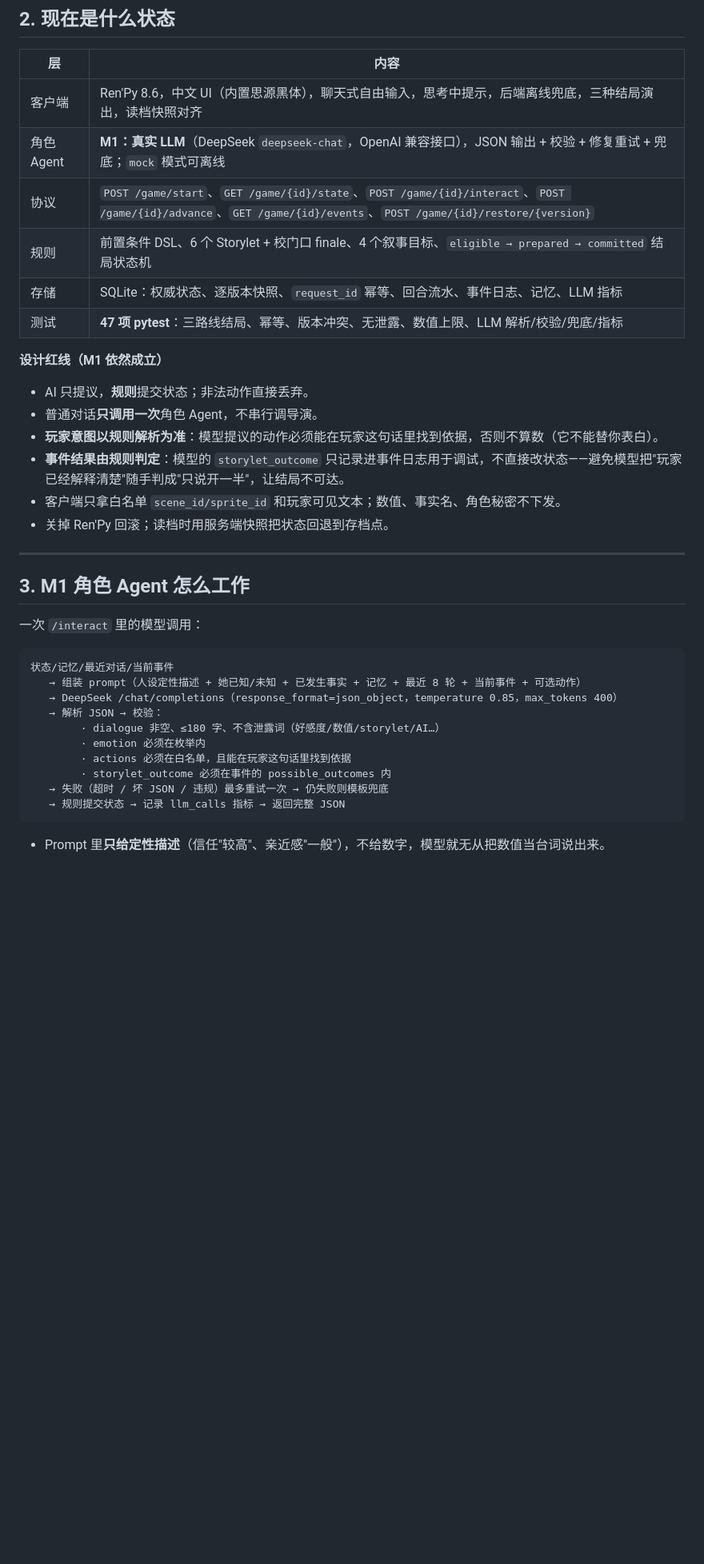
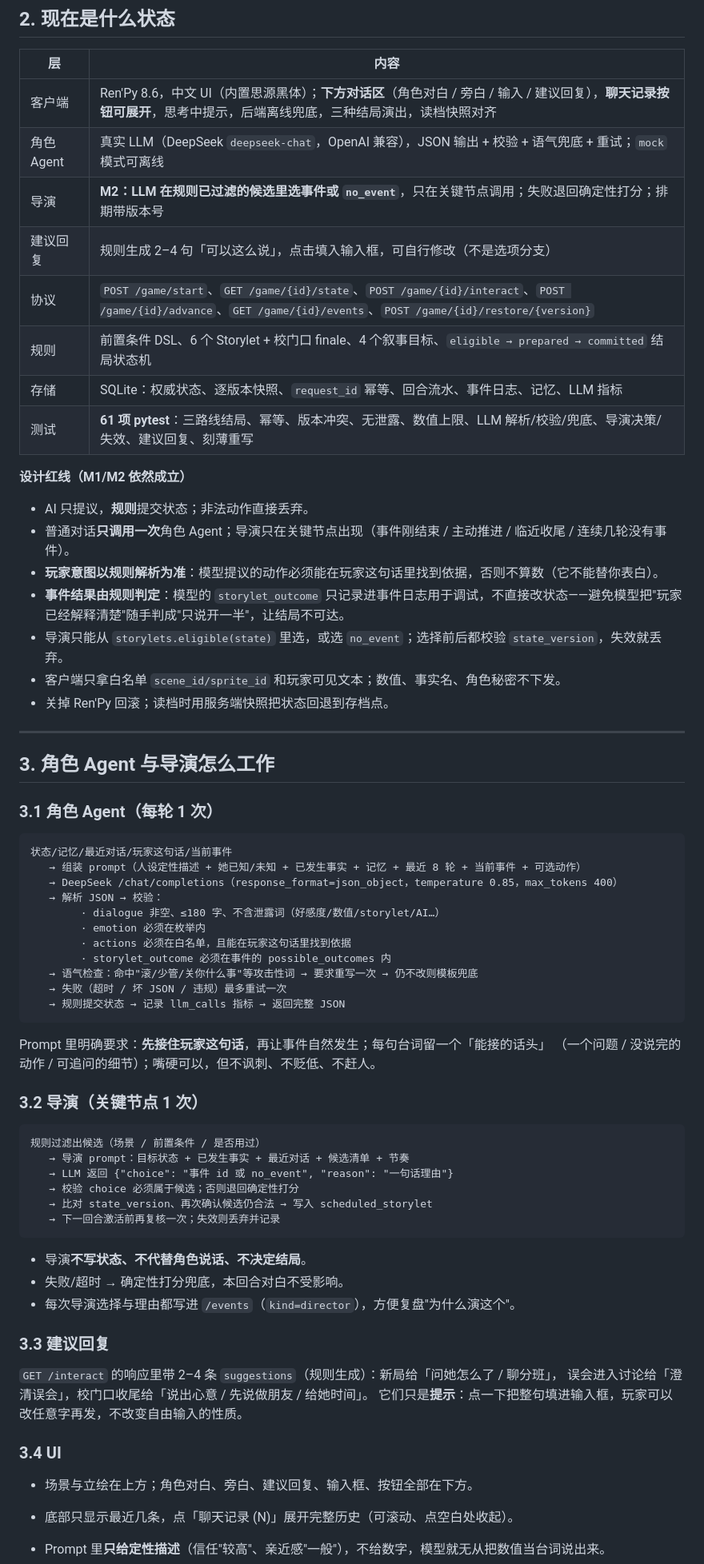
Before and after one commit to qlh0/AfterTheBell, a Markdown page: README.md, the part around one of its changes. Shown at 80% size. Rendered like a GitHub page; blank space fills up the shorter version.

````diff
--- a/README.md
+++ b/README.md
@@ -43,30 +43,33 @@ Esc 打开存档菜单。
 
 | 层 | 内容 |
 |---|---|
-| 客户端 | Ren'Py 8.6，中文 UI（内置思源黑体），聊天式自由输入，思考中提示，后端离线兜底，三种结局演出，读档快照对齐 |
-| 角色 Agent | **M1：真实 LLM**（DeepSeek `deepseek-chat`，OpenAI 兼容接口），JSON 输出 + 校验 + 修复重试 + 兜底；`mock` 模式可离线 |
+| 客户端 | Ren'Py 8.6，中文 UI（内置思源黑体）；**下方对话区**（角色对白 / 旁白 / 输入 / 建议回复），**聊天记录按钮可展开**，思考中提示，后端离线兜底，三种结局演出，读档快照对齐 |
+| 角色 Agent | 真实 LLM（DeepSeek `deepseek-chat`，OpenAI 兼容），JSON 输出 + 校验 + 语气兜底 + 重试；`mock` 模式可离线 |
+| 导演 | **M2：LLM 在规则已过滤的候选里选事件或 `no_event`**，只在关键节点调用；失败退回确定性打分；排期带版本号 |
+| 建议回复 | 规则生成 2–4 句「可以这么说」，点击填入输入框，可自行修改（不是选项分支） |
 | 协议 | `POST /game/start`、`GET /game/{id}/state`、`POST /game/{id}/interact`、`POST /game/{id}/advance`、`GET /game/{id}/events`、`POST /game/{id}/restore/{version}` |
 | 规则 | 前置条件 DSL、6 个 Storylet + 校门口 finale、4 个叙事目标、`eligible → prepared → committed` 结局状态机 |
 | 存储 | SQLite：权威状态、逐版本快照、`request_id` 幂等、回合流水、事件日志、记忆、LLM 指标 |
-| 测试 | **47 项 pytest**：三路线结局、幂等、版本冲突、无泄露、数值上限、LLM 解析/校验/兜底/指标 |
+| 测试 | **61 项 pytest**：三路线结局、幂等、版本冲突、无泄露、数值上限、LLM 解析/校验/兜底、导演决策/失效、建议回复、刻薄重写 |
 
-**设计红线（M1 依然成立）**
+**设计红线（M1/M2 依然成立）**
 
 - AI 只提议，**规则**提交状态；非法动作直接丢弃。
-- 普通对话**只调用一次**角色 Agent，不串行调导演。
+- 普通对话**只调用一次**角色 Agent；导演只在关键节点出现（事件刚结束 / 主动推进 / 临近收尾 / 连续几轮没有事件）。
 - **玩家意图以规则解析为准**：模型提议的动作必须能在玩家这句话里找到依据，否则不算数（它不能替你表白）。
 - **事件结果由规则判定**：模型的 `storylet_outcome` 只记录进事件日志用于调试，不直接改状态——避免模型把"玩家已经解释清楚"随手判成"只说开一半"，让结局不可达。
+- 导演只能从 `storylets.eligible(state)` 里选，或选 `no_event`；选择前后都校验 `state_version`，失效就丢弃。
 - 客户端只拿白名单 `scene_id/sprite_id` 和玩家可见文本；数值、事实名、角色秘密不下发。
 - 关掉 Ren'Py 回滚；读档时用服务端快照把状态回退到存档点。
 
 ---
 
-## 3. M1 角色 Agent 怎么工作
+## 3. 角色 Agent 与导演怎么工作
 
-一次 `/interact` 里的模型调用：
+### 3.1 角色 Agent（每轮 1 次）
 
 ```
-状态/记忆/最近对话/当前事件
+状态/记忆/最近对话/玩家这句话/当前事件
    → 组装 prompt（人设定性描述 + 她已知/未知 + 已发生事实 + 记忆 + 最近 8 轮 + 当前事件 + 可选动作）
    → DeepSeek /chat/completions（response_format=json_object，temperature 0.85，max_tokens 400）
    → 解析 JSON → 校验：
@@ -74,9 +77,39 @@ Esc 打开存档菜单。
         · emotion 必须在枚举内
         · actions 必须在白名单，且能在玩家这句话里找到依据
         · storylet_outcome 必须在事件的 possible_outcomes 内
-   → 失败（超时 / 坏 JSON / 违规）最多重试一次 → 仍失败则模板兜底
+   → 语气检查：命中"滚/少管/关你什么事"等攻击性词 → 要求重写一次 → 仍不改则模板兜底
+   → 失败（超时 / 坏 JSON / 违规）最多重试一次
    → 规则提交状态 → 记录 llm_calls 指标 → 返回完整 JSON
 ```
 
+Prompt 里明确要求：**先接住玩家这句话**，再让事件自然发生；每句台词留一个「能接的话头」
+（一个问题 / 没说完的动作 / 可追问的细节）；嘴硬可以，但不讽刺、不贬低、不赶人。
+
+### 3.2 导演（关键节点 1 次）
+
+```
+规则过滤出候选（场景 / 前置条件 / 是否用过）
+   → 导演 prompt：目标状态 + 已发生事实 + 最近对话 + 候选清单 + 节奏
+   → LLM 返回 {"choice": "事件 id 或 no_event", "reason": "一句话理由"}
+   → 校验 choice 必须属于候选；否则退回确定性打分
+   → 比对 state_version、再次确认候选仍合法 → 写入 scheduled_storylet
+   → 下一回合激活前再复核一次；失效则丢弃并记录
+```
+
+- 导演**不写状态、不代替角色说话、不决定结局**。
+- 失败/超时 → 确定性打分兜底，本回合对白不受影响。
+- 每次导演选择与理由都写进 `/events`（`kind=director`），方便复盘"为什么演这个"。
+
+### 3.3 建议回复
+
+`GET /interact` 的响应里带 2–4 条 `suggestions`（规则生成）：新局给「问她怎么了 / 聊分班」，
+误会进入讨论给「澄清误会」，校门口收尾给「说出心意 / 先说做朋友 / 给她时间」。
+它们只是**提示**：点一下把整句填进输入框，玩家可以改任意字再发，不改变自由输入的性质。
+
+### 3.4 UI
+
+- 场景与立绘在上方；角色对白、旁白、建议回复、输入框、按钮全部在下方。
+- 底部只显示最近几条，点「聊天记录 (N)」展开完整历史（可滚动、点空白处收起）。
+
 - Prompt 里**只给定性描述**（信任"较高"、亲近感"一般"），不给数字，模型就无从把数值当台词说出来。
 - 她"不知道的事"和"绝不能主动说的秘密"写在 system prompt 里，作为防线；真正的兜底仍是后端的泄露词过滤。
````
Also changed, not shown: other parts of README.md (+16 -14 lines), docs/M2_ACCEPTANCE.md (added, +133 -0 lines), docs/ui_chat.jpg, 17 other files.
